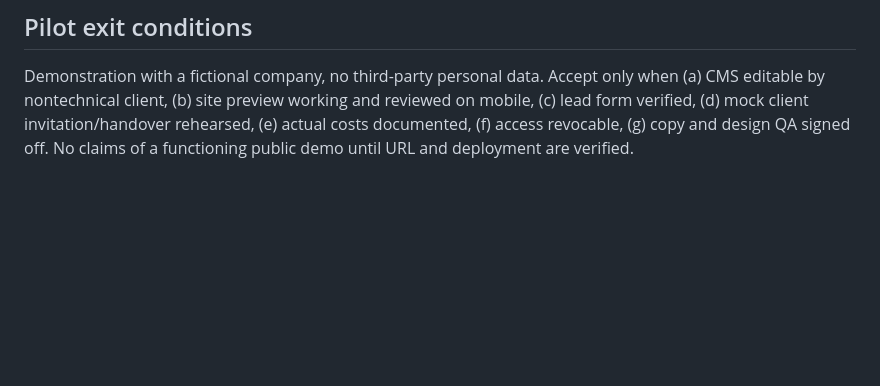
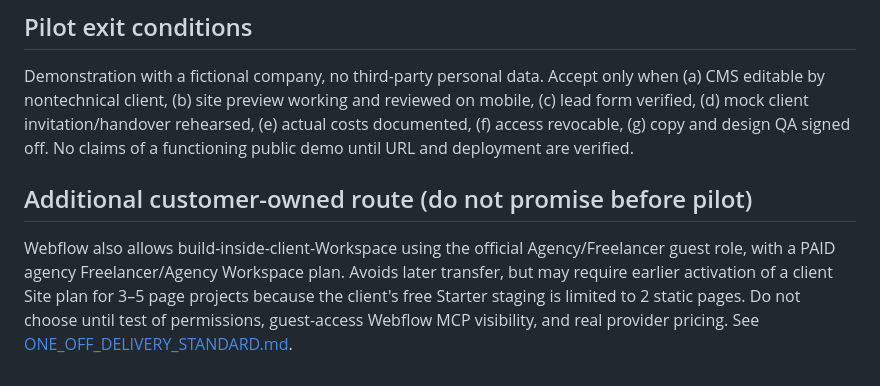
Before and after one commit to reflectme-source/forgeframe-labs-site, a Markdown page: ops/websites/SOP.md, the part around the change. Drawn GitHub-style; blank space fills up the shorter version.

Commit message:
docs(websites): document customer-owned guest route and staging tradeoffs

```diff
--- a/ops/websites/SOP.md
+++ b/ops/websites/SOP.md
@@ -49,3 +49,6 @@ These are market-test prices, not proven margins or tax advice. Confirm legal in
 Demonstration with a fictional company, no third-party personal data.
 Accept only when (a) CMS editable by nontechnical client, (b) site preview working and reviewed on mobile, (c) lead form verified, (d) mock client invitation/handover rehearsed, (e) actual costs documented, (f) access revocable, (g) copy and design QA signed off.
 No claims of a functioning public demo until URL and deployment are verified.
+
+## Additional customer-owned route (do not promise before pilot)
+Webflow also allows build-inside-client-Workspace using the official Agency/Freelancer guest role, with a PAID agency Freelancer/Agency Workspace plan. Avoids later transfer, but may require earlier activation of a client Site plan for 3–5 page projects because the client's free Starter staging is limited to 2 static pages. Do not choose until test of permissions, guest-access Webflow MCP visibility, and real provider pricing. See [ONE_OFF_DELIVERY_STANDARD.md](ONE_OFF_DELIVERY_STANDARD.md).
```
